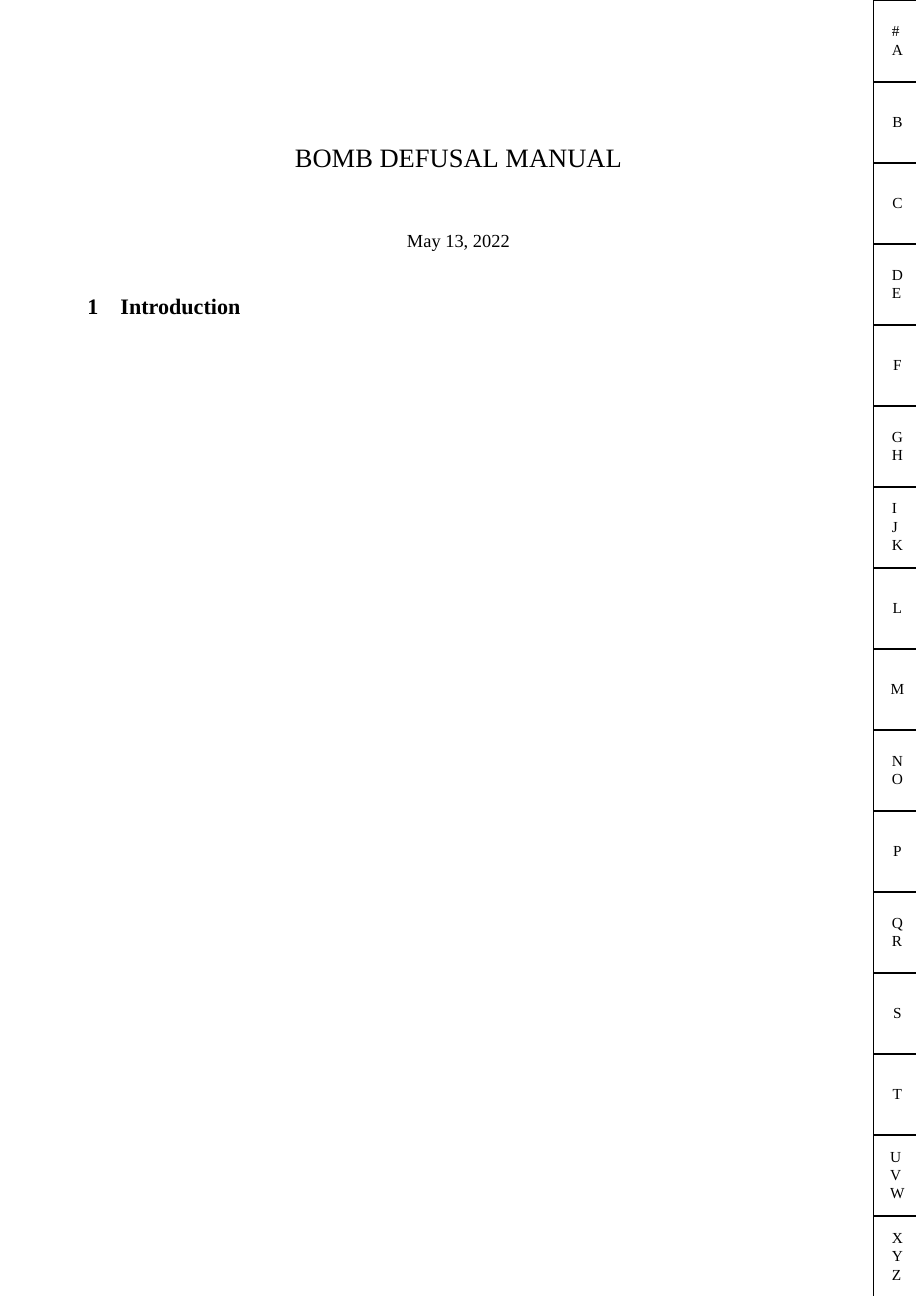
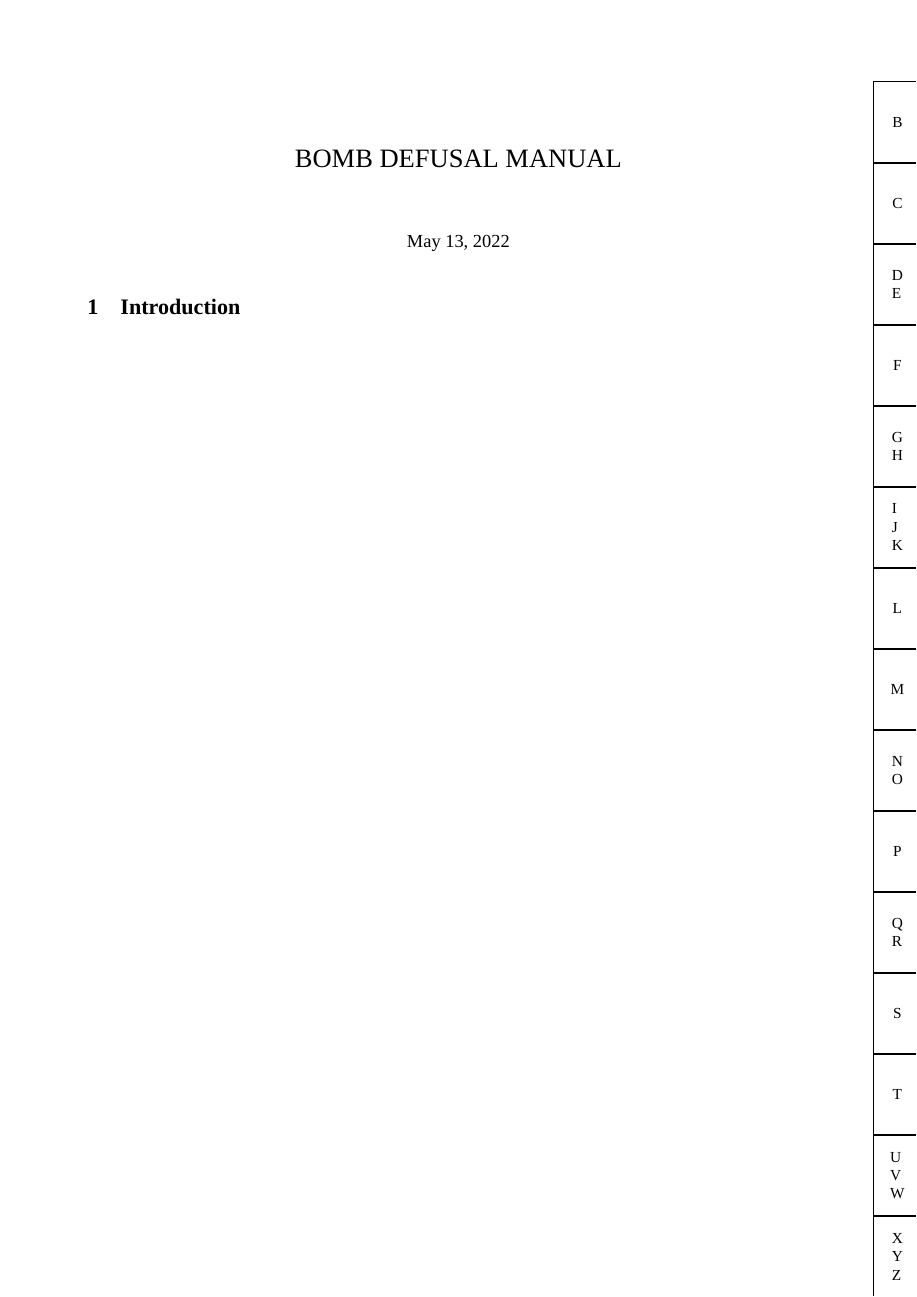
Before and after one commit to AplusKminus/KTANE-manual, a LaTeX document (src/tex/main.tex, which reads src/tex/ktane-man.cls): page 1 of 2. Compiled offline with XeLaTeX; a missing font is replaced by an installed copy or a similar font.

Commit message:
Improve thumb register - start at given index

```diff
--- a/src/tex/ktane-man.cls
+++ b/src/tex/ktane-man.cls
@@ -28,12 +28,32 @@
 \RequirePackage[absolute]{textpos}
 \setlength{\TPHorizModule}{1cm}
 \setlength{\TPVertModule}{1pt}
-\def\registernames{\hbox{\#}\hbox{A},\hbox{B},\hbox{C},\hbox{D}\hbox{E},\hbox{F},\hbox{G}
-  \hbox{H},\hbox{I}\hbox{J}\hbox{K},\hbox{L},\hbox{M},\hbox{N}\hbox{O},
-  \hbox{P},\hbox{Q}\hbox{R},\hbox{S},\hbox{T},\hbox{U}\hbox{V}\hbox{W},\hbox{X}\hbox{Y}\hbox{Z}
+\def\registernames{
+  \hbox{\#}\hbox{A},
+  \hbox{B},
+  \hbox{C},
+  \hbox{D}\hbox{E},
+  \hbox{F},
+  \hbox{G}\hbox{H},
+  \hbox{I}\hbox{J}\hbox{K},
+  \hbox{L},
+  \hbox{M},
+  \hbox{N}\hbox{O},
+  \hbox{P},
+  \hbox{Q}\hbox{R},
+  \hbox{S},
+  \hbox{T},
+  \hbox{U}\hbox{V}\hbox{W},
+  \hbox{X}\hbox{Y}\hbox{Z}
 }
-
-\newcommand{\thumbregister}[2]{
+\newcommand{\thumbregister}[1]{
+  \foreach \x [count=\xi] in \registernames {%
+    \ifnum\xi > #1
+      \drawthumbregister{\numexpr \xi - 1}{\x}
+    \fi
+  }
+}
+\newcommand{\drawthumbregister}[2]{
   \newdimen\verticaldistance
   \verticaldistance=\dimexpr \paperheight * #1
   \divide \verticaldistance by 16
```
Also changed, not shown: src/tex/main.tex (+1 -4 lines).
